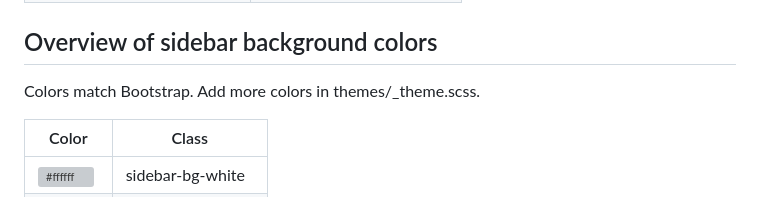
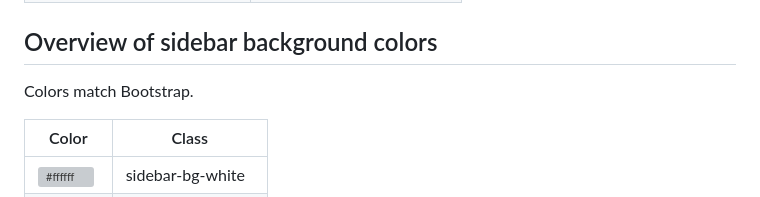
Before and after one commit to compostrap/sidebar-skeleton, a Markdown page: readme.md, the part around the change. Drawn GitHub-style; grey boxes are pictures that could not be loaded.

```diff
--- a/readme.md
+++ b/readme.md
@@ -40,7 +40,7 @@ When using a navbar, extend the class called wrapper:
 | Fixed menu in sidebar        | sidebar-menu-fixed        |
 
 ## Overview of sidebar background colors
-Colors match Bootstrap. Add more colors in themes/_theme.scss.
+Colors match Bootstrap.
 
 | Color                                                    | Class             |
 |----------------------------------------------------------|-------------------|
```
